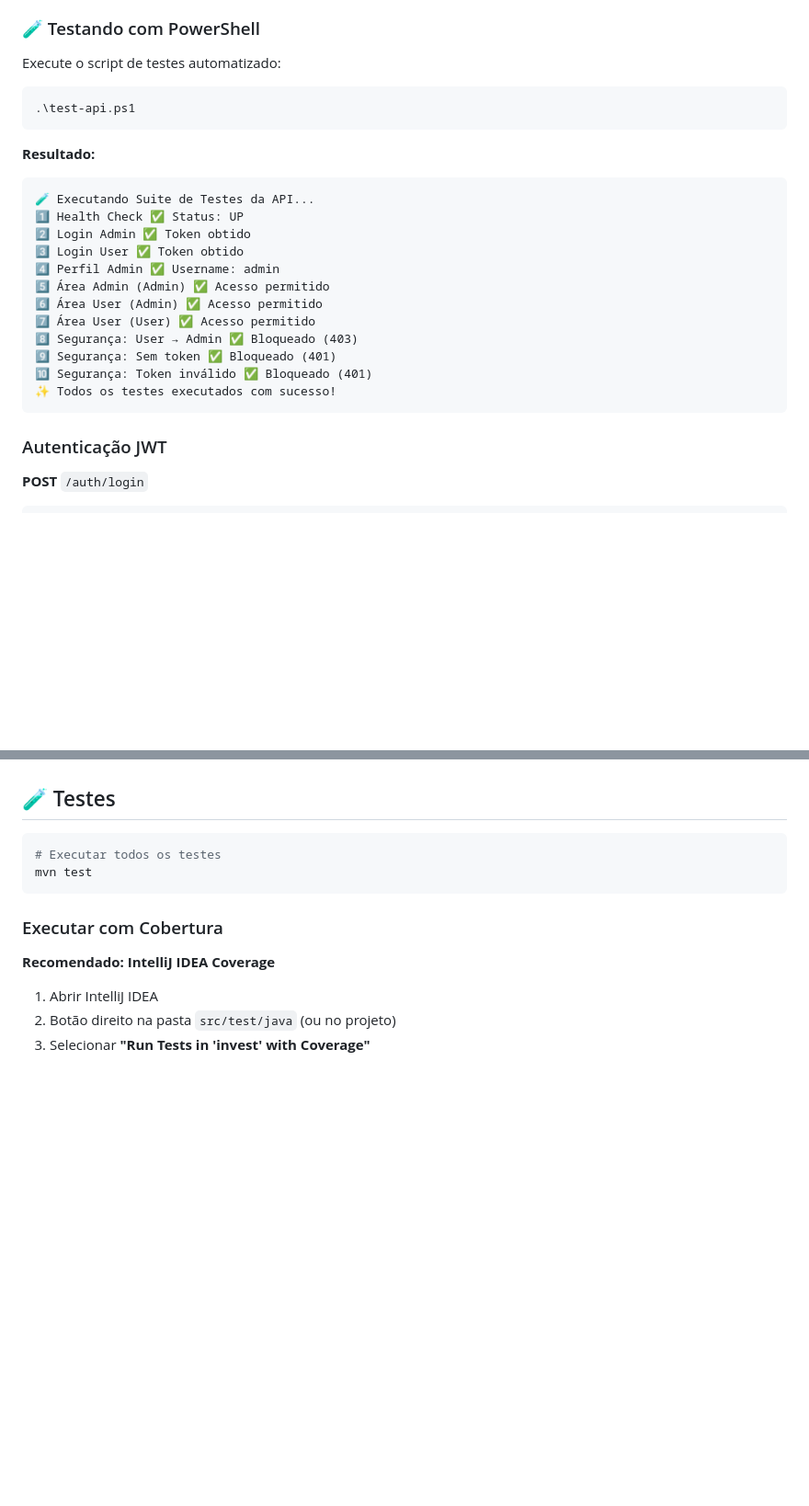
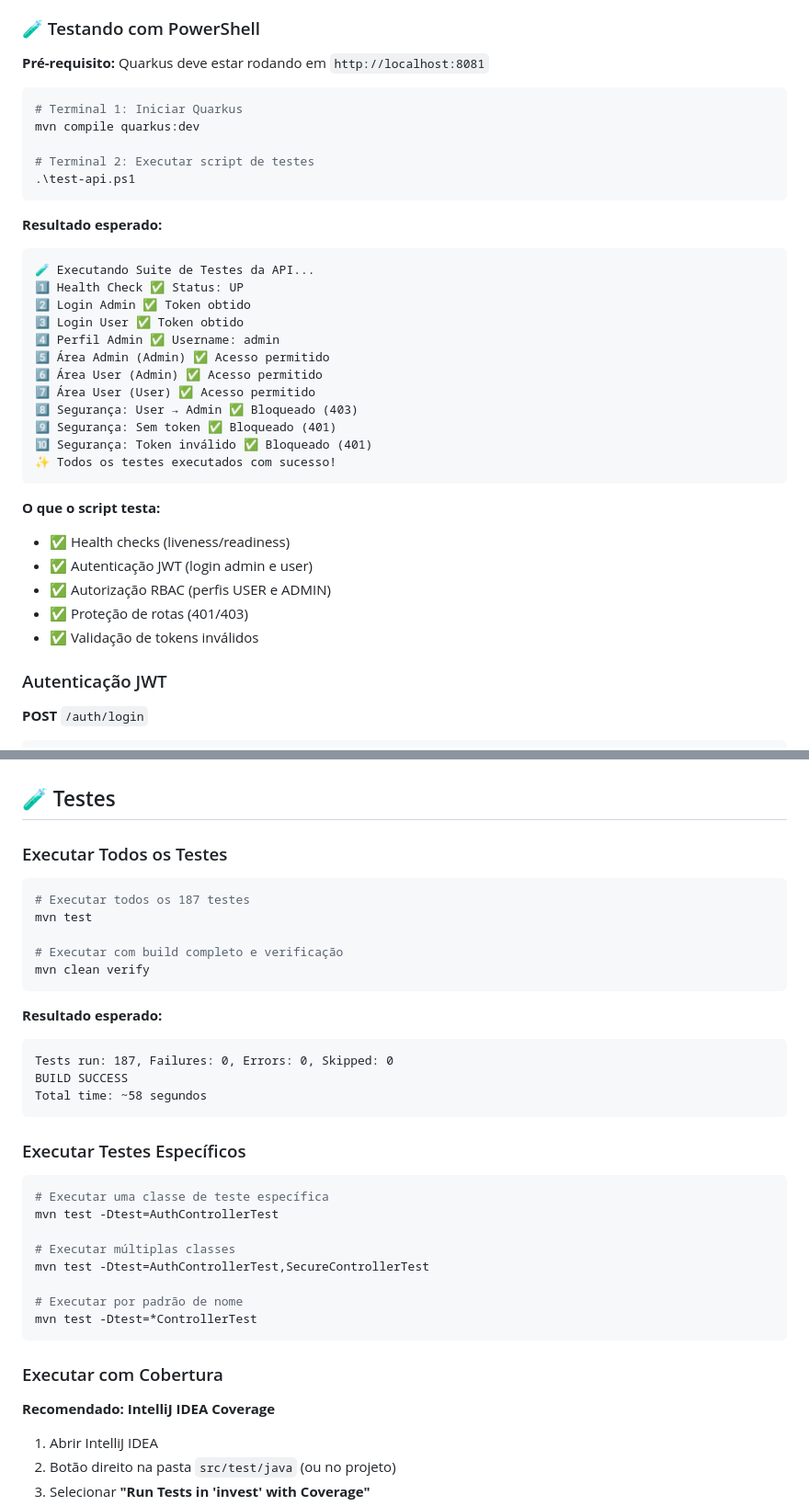
Before and after one commit to alfredosantos83/Painel-de-Investimentos, a Markdown page: README.md, 2 parts joined by grey strips. Shown at 92% size. Drawn GitHub-style; blank space fills up the shorter version.

Commit message:
docs: Melhorar documentação de testes e coverage no README
Melhorias principais:

1. Tecnologias:
   - IntelliJ IDEA Coverage como ferramenta principal (97.3%)
   - JaCoCo e SonarQube marcados como opcionais

2. Testando com PowerShell:
   - Adicionado pré-requisito: Quarkus rodando
   - Workflow de 2 terminais documentado
   - Lista completa dos cenários testados pelo script

3. Testes:
   - Seção expandida com resultado esperado (187 testes, ~58s)
   - Nova seção: Executar Testes Específicos
   - Comandos para testes individuais e por padrão
   - Opção mvn clean verify adicionada

Todas as instruções agora estão completas e claras para desenvolvedores.

````diff
--- a/README.md
+++ b/README.md
@@ -245,13 +246,17 @@ Se preferir configurar manualmente:
 
 ### 🧪 Testando com PowerShell
 
-Execute o script de testes automatizado:
+**Pré-requisito:** Quarkus deve estar rodando em `http://localhost:8081`
 
 ```powershell
+# Terminal 1: Iniciar Quarkus
+mvn compile quarkus:dev
+
+# Terminal 2: Executar script de testes
 .\test-api.ps1
 ```
 
-**Resultado:**
+**Resultado esperado:**
 ```
 🧪 Executando Suite de Testes da API...
 1️⃣ Health Check ✅ Status: UP
@@ -266,6 +271,13 @@ Execute o script de testes automatizado:
 🔟 Segurança: Token inválido ✅ Bloqueado (401)
 ✨ Todos os testes executados com sucesso!
 ```
+
+**O que o script testa:**
+- ✅ Health checks (liveness/readiness)
+- ✅ Autenticação JWT (login admin e user)
+- ✅ Autorização RBAC (perfis USER e ADMIN)
+- ✅ Proteção de rotas (401/403)
+- ✅ Validação de tokens inválidos
 
 ### Autenticação JWT
 
@@ -479,9 +491,34 @@ O sistema utiliza um algoritmo de pontuação baseado em três critérios:
 
 ## 🧪 Testes
 
+### Executar Todos os Testes
+
 ```bash
-# Executar todos os testes
+# Executar todos os 187 testes
 mvn test
+
+# Executar com build completo e verificação
+mvn clean verify
+```
+
+**Resultado esperado:**
+```
+Tests run: 187, Failures: 0, Errors: 0, Skipped: 0
+BUILD SUCCESS
+Total time: ~58 segundos
+```
+
+### Executar Testes Específicos
+
+```bash
+# Executar uma classe de teste específica
+mvn test -Dtest=AuthControllerTest
+
+# Executar múltiplas classes
+mvn test -Dtest=AuthControllerTest,SecureControllerTest
+
+# Executar por padrão de nome
+mvn test -Dtest=*ControllerTest
 ```
 
 ### Executar com Cobertura
````
Also changed, not shown: other parts of README.md (+3 -2 lines).
